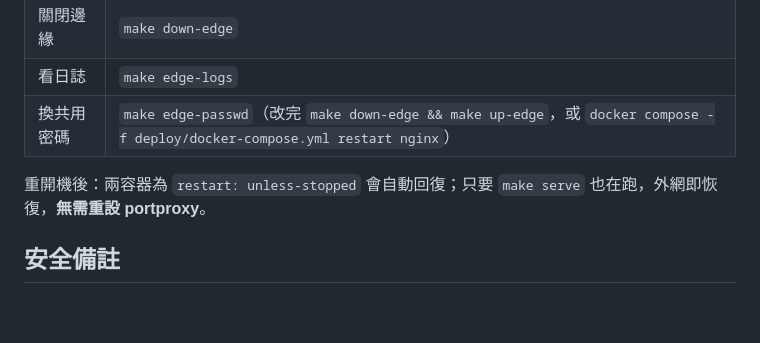
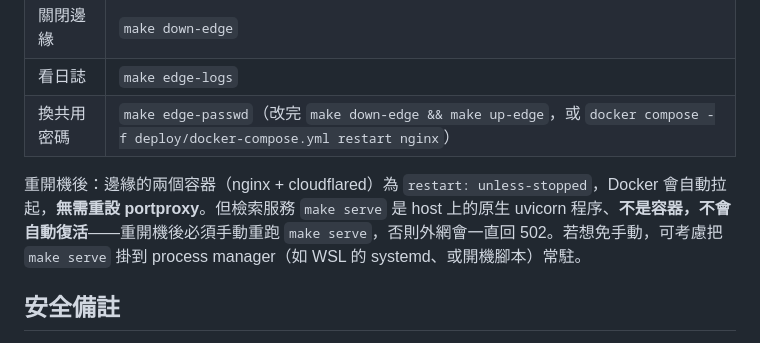
Before and after one commit to FPI-TW/report-research, a Markdown page: docs/EXTERNAL_ACCESS.md, the part around the change. GitHub-like rendering; blank space fills up the shorter version.

Commit message:
docs: clarify make serve needs manual restart after reboot
最終審查指出 make serve 為 host 原生程序、重開機不會隨容器自動復活，
外網會持續 502。文件明示此為手動步驟並建議掛 process manager。

Co-Authored-By: Claude Opus 4.8 <noreply@anthropic.com>

```diff
--- a/docs/EXTERNAL_ACCESS.md
+++ b/docs/EXTERNAL_ACCESS.md
@@ -77,7 +77,7 @@ make edge-logs            # 觀察隧道是否連上（看到 "Registered tunnel
 | 看日誌 | `make edge-logs` |
 | 換共用密碼 | `make edge-passwd`（改完 `make down-edge && make up-edge`，或 `docker compose -f deploy/docker-compose.yml restart nginx`） |
 
-重開機後：兩容器為 `restart: unless-stopped` 會自動回復；只要 `make serve` 也在跑，外網即恢復，**無需重設 portproxy**。
+重開機後：邊緣的兩個容器（nginx + cloudflared）為 `restart: unless-stopped`，Docker 會自動拉起，**無需重設 portproxy**。但檢索服務 `make serve` 是 host 上的原生 uvicorn 程序、**不是容器，不會自動復活**——重開機後必須手動重跑 `make serve`，否則外網會一直回 502。若想免手動，可考慮把 `make serve` 掛到 process manager（如 WSL 的 systemd、或開機腳本）常駐。
 
 ## 安全備註
 
```
